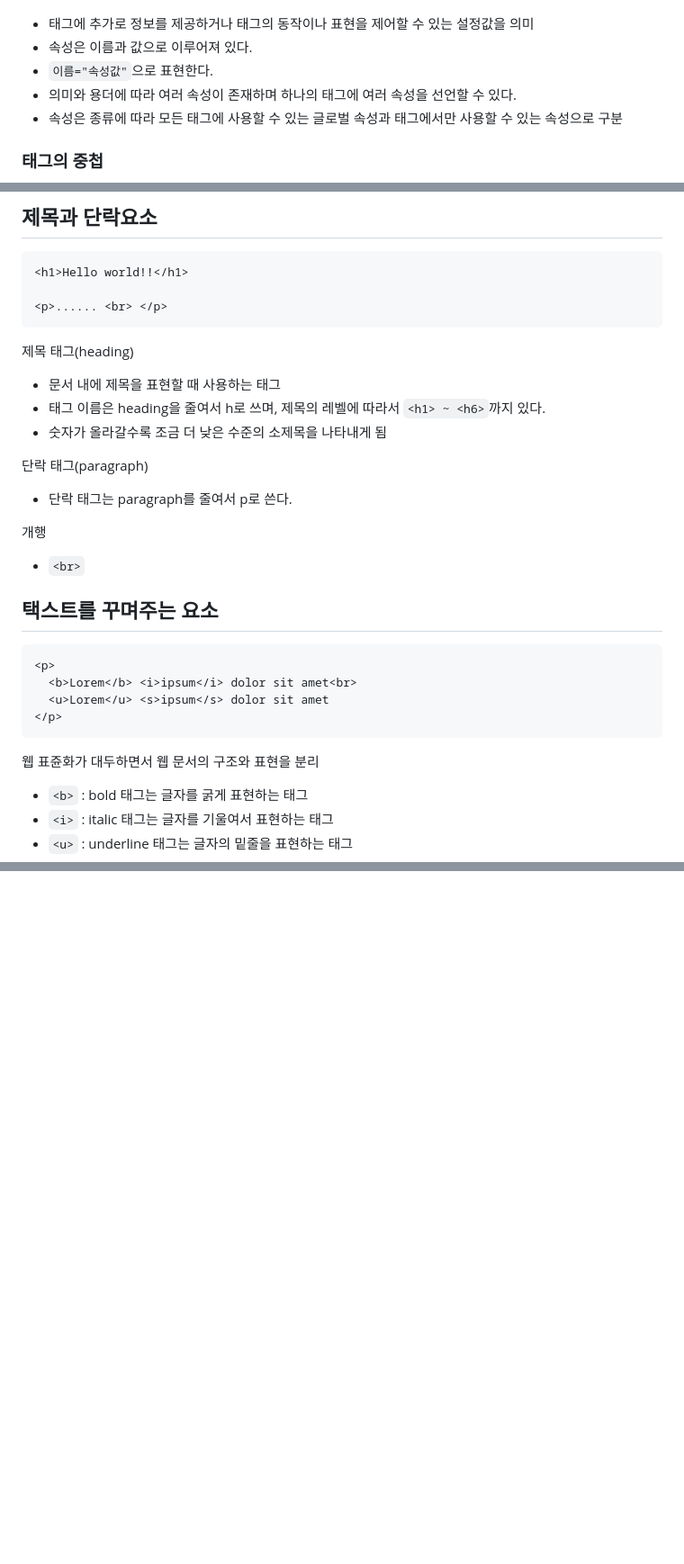
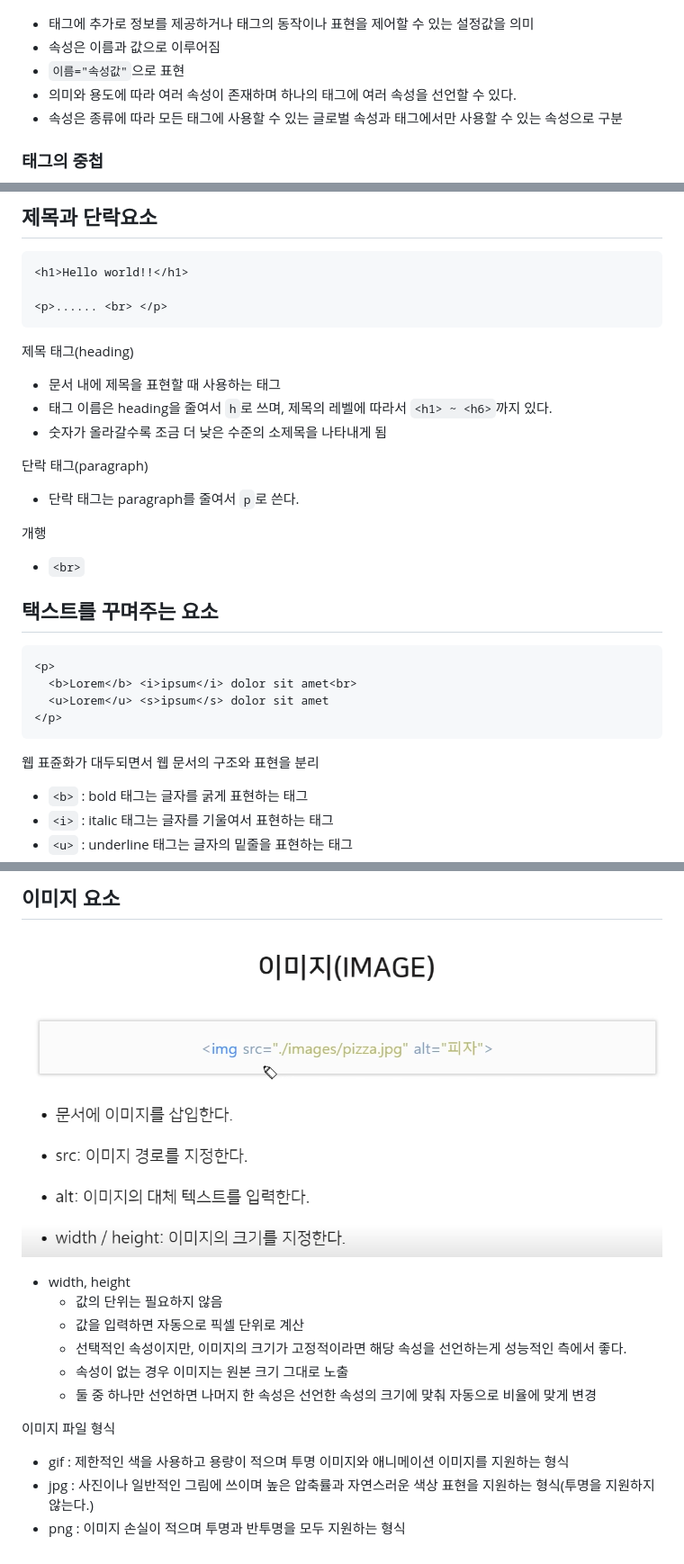
Before and after one commit to SimpleisNice/study, a Markdown page: html/README.md, 3 parts joined by grey strips. Shown: that part at 90% size. Rendered like a GitHub page; pictures changed too: html/images/imageTag.png (added); blank space fills up the shorter version.

````diff
--- a/html/README.md
+++ b/html/README.md
@@ -17,9 +18,9 @@
 ### 속성
 ![attribute](./images/attribute.png)
 - 태그에 추가로 정보를 제공하거나 태그의 동작이나 표현을 제어할 수 있는 설정값을 의미
-- 속성은 이름과 값으로 이루어져 있다.
-- `이름="속성값"`으로 표현한다.
-- 의미와 용더에 따라 여러 속성이 존재하며 하나의 태그에 여러 속성을 선언할 수 있다.
+- 속성은 이름과 값으로 이루어짐
+- `이름="속성값"`으로 표현
+- 의미와 용도에 따라 여러 속성이 존재하며 하나의 태그에 여러 속성을 선언할 수 있다.
 - 속성은 종류에 따라 모든 태그에 사용할 수 있는 글로벌 속성과 태그에서만 사용할 수 있는 속성으로 구분
 
 ### 태그의 중첩
@@ -76,11 +77,11 @@
 ```
 제목 태그(heading)
 - 문서 내에 제목을 표현할 때 사용하는 태그
-- 태그 이름은 heading을 줄여서 h로 쓰며, 제목의 레벨에 따라서 `<h1> ~ <h6>`까지 있다.
+- 태그 이름은 heading을 줄여서 `h`로 쓰며, 제목의 레벨에 따라서 `<h1> ~ <h6>`까지 있다.
 - 숫자가 올라갈수록 조금 더 낮은 수준의 소제목을 나타내게 됨
 
 단락 태그(paragraph)
-- 단락 태그는 paragraph를 줄여서 p로 쓴다.
+- 단락 태그는 paragraph를 줄여서 `p`로 쓴다.
 
 개행
 - `<br>`
@@ -93,7 +94,7 @@
 </p>
 ```
 
-웹 표쥰화가 대두하면서 웹 문서의 구조와 표현을 분리
+웹 표쥰화가 대두되면서 웹 문서의 구조와 표현을 분리
 - `<b>` : bold 태그는 글자를 굵게 표현하는 태그
 - `<i>` : italic 태그는 글자를 기울여서 표현하는 태그
 - `<u>` : underline 태그는 글자의 밑줄을 표현하는 태그
@@ -115,0 +173,14 @@
+## 이미지 요소
+
+![이미지요소](./images/imageTag.png)
+- width, height
+  - 값의 단위는 필요하지 않음
+  - 값을 입력하면 자동으로 픽셀 단위로 계산
+  - 선택적인 속성이지만, 이미지의 크기가 고정적이라면 해당 속성을 선언하는게 성능적인 측에서 좋다.
+  - 속성이 없는 경우 이미지는 원본 크기 그대로 노출
+  - 둘 중 하나만 선언하면 나머지 한 속성은 선언한 속성의 크기에 맞춰 자동으로 비율에 맞게 변경
+
+이미지 파일 형식
+- gif : 제한적인 색을 사용하고 용량이 적으며 투명 이미지와 애니메이션 이미지를 지원하는 형식
+- jpg : 사진이나 일반적인 그림에 쓰이며 높은 압축률과 자연스러운 색상 표현을 지원하는 형식(투명을 지원하지 않는다.)
+- png : 이미지 손실이 적으며 투명과 반투명을 모두 지원하는 형식
````
Also changed, not shown: other parts of html/README.md (+59 -2 lines).
